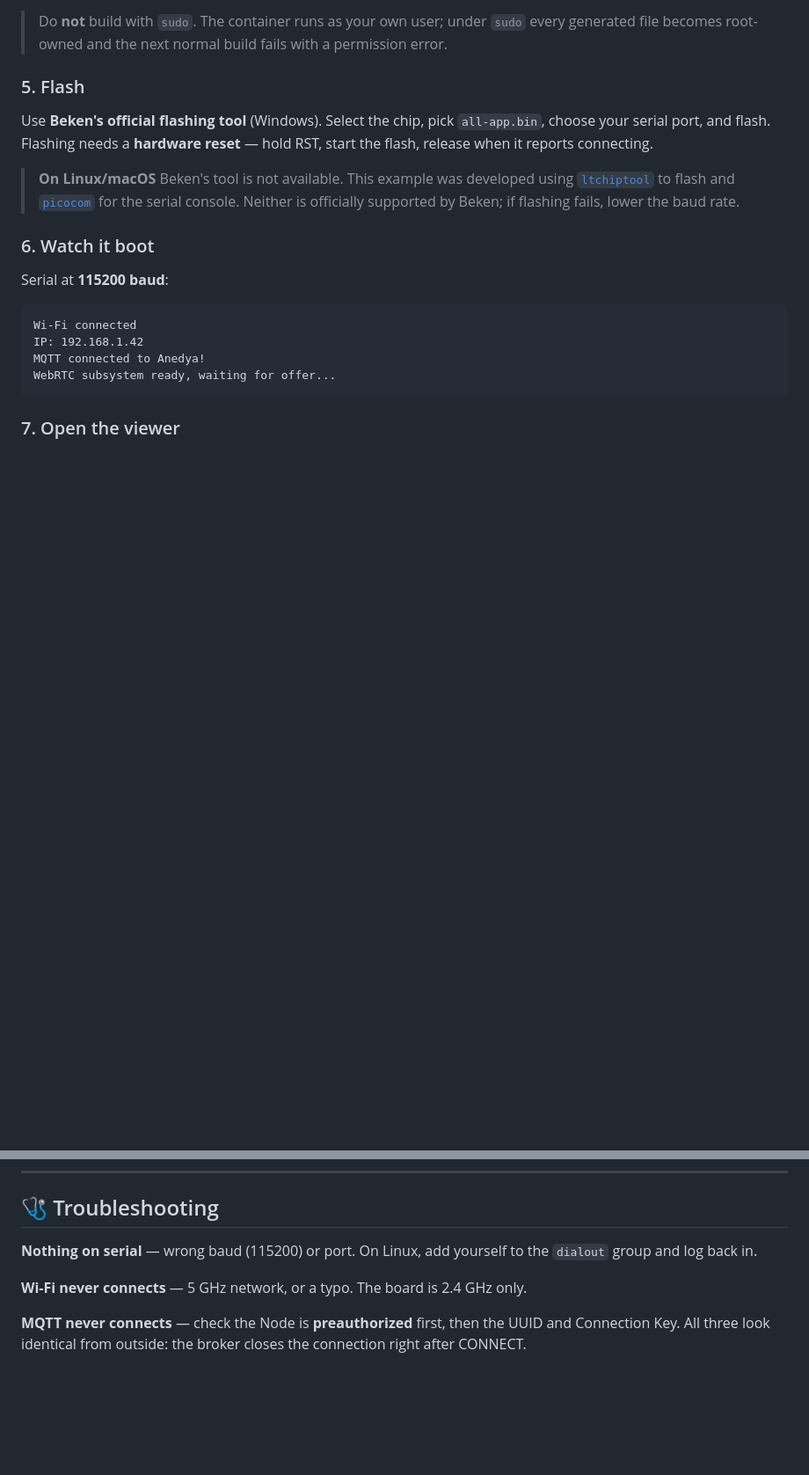
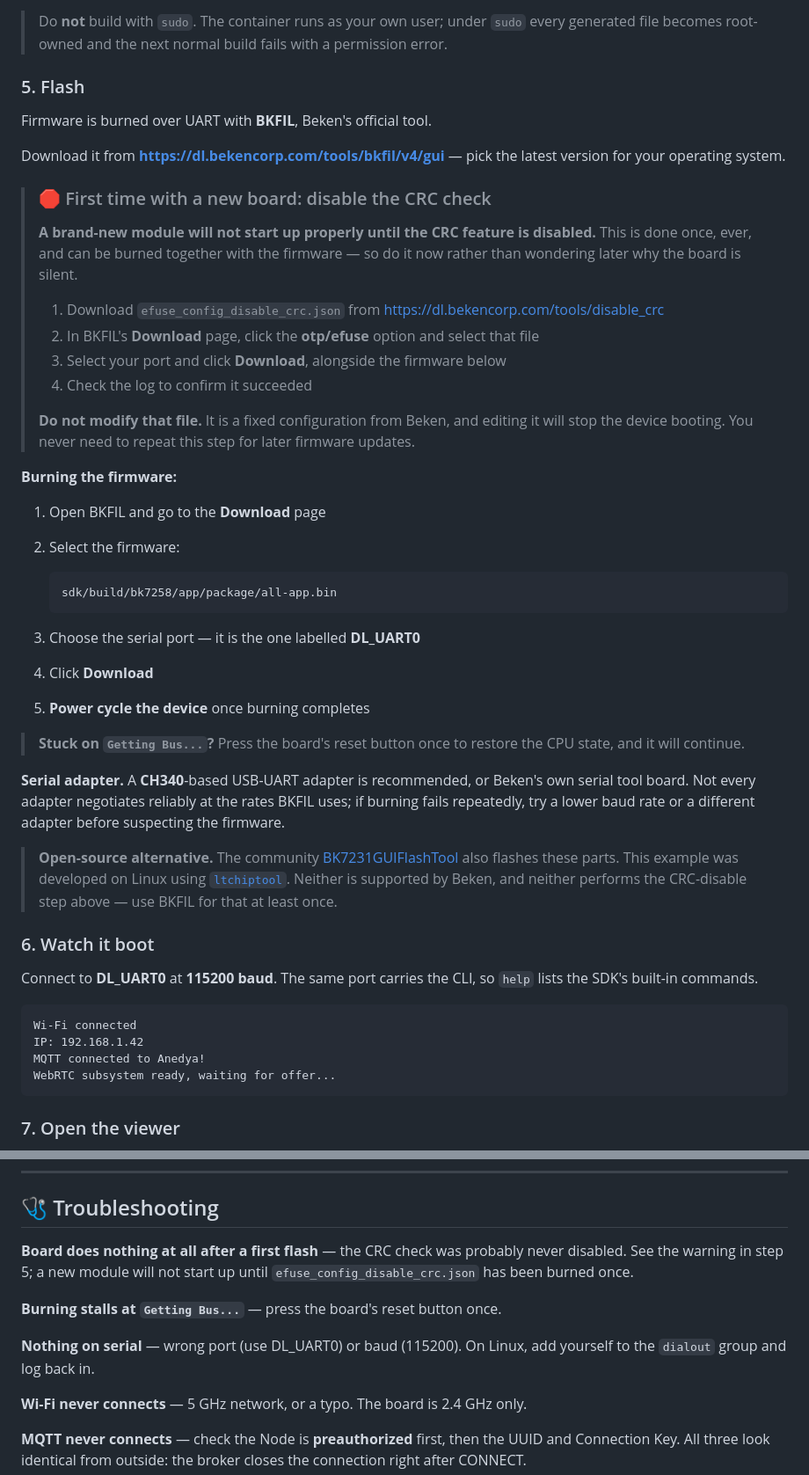
Before and after one commit to anedyaio/anedya-camera-livestream-example-beken, a Markdown page: README.md, 2 parts joined by grey strips. Shown at 88% size. Drawn GitHub-style; blank space fills up the shorter version.

Commit message:
README: document the flashing procedure from Beken's own documentation
The flashing section was written from inference and was wrong in ways that
would have cost a first-time user real time.

Most importantly it omitted the CRC-disable step entirely. A new module will
not start up properly until the CRC feature has been disabled once, by burning
Beken's fixed efuse_config_disable_crc.json alongside the firmware. Someone
following the previous instructions on fresh hardware would have flashed
successfully and then watched a silent board with nothing in the log to explain
it. This is now a prominent warning in the flash step, repeated as the first
entry in troubleshooting, with the caution that the file must not be edited.

Other corrections:

  - BKFIL has builds for multiple operating systems; it was described as
    Windows-only. Adds the actual download location.
  - The port is DL_UART0 specifically, and the same port carries the CLI.
  - Power cycle after burning.
  - "Getting Bus..." means press reset once, which is otherwise a dead end.
  - A CH340 adapter or Beken's serial tool board is recommended; adapter
    quality is a real cause of burning failures.

Also lists the community BK7231GUIFlashTool as an open-source alternative
alongside ltchiptool, while noting neither performs the CRC-disable step, so
BKFIL is needed at least once regardless.

````diff
--- a/README.md
+++ b/README.md
@@ -245,19 +250,60 @@ Output: `sdk/build/bk7258/app/package/all-app.bin`
 
 ### 5. Flash
 
-Use **Beken's official flashing tool** (Windows). Select the chip, pick
-`all-app.bin`, choose your serial port, and flash. Flashing needs a **hardware
-reset** — hold RST, start the flash, release when it reports connecting.
+Firmware is burned over UART with **BKFIL**, Beken's official tool.
 
-> **On Linux/macOS** Beken's tool is not available. This example was developed
-> using [`ltchiptool`](https://github.com/libretiny-eu/ltchiptool) to flash and
-> [`picocom`](https://github.com/npat-efault/picocom) for the serial console.
-> Neither is officially supported by Beken; if flashing fails, lower the baud
-> rate.
+Download it from **<https://dl.bekencorp.com/tools/bkfil/v4/gui>** — pick the
+latest version for your operating system.
+
+> ### 🛑 First time with a new board: disable the CRC check
+>
+> **A brand-new module will not start up properly until the CRC feature is
+> disabled.** This is done once, ever, and can be burned together with the
+> firmware — so do it now rather than wondering later why the board is silent.
+>
+> 1. Download `efuse_config_disable_crc.json` from
+>    <https://dl.bekencorp.com/tools/disable_crc>
+> 2. In BKFIL's **Download** page, click the **otp/efuse** option and select
+>    that file
+> 3. Select your port and click **Download**, alongside the firmware below
+> 4. Check the log to confirm it succeeded
+>
+> **Do not modify that file.** It is a fixed configuration from Beken, and
+> editing it will stop the device booting. You never need to repeat this step
+> for later firmware updates.
+
+**Burning the firmware:**
+
+1. Open BKFIL and go to the **Download** page
+2. Select the firmware:
+
+   ```
+   sdk/build/bk7258/app/package/all-app.bin
+   ```
+
+3. Choose the serial port — it is the one labelled **DL_UART0**
+4. Click **Download**
+5. **Power cycle the device** once burning completes
+
+> **Stuck on `Getting Bus...`?** Press the board's reset button once to restore
+> the CPU state, and it will continue.
+
+**Serial adapter.** A **CH340**-based USB-UART adapter is recommended, or
+Beken's own serial tool board. Not every adapter negotiates reliably at the
+rates BKFIL uses; if burning fails repeatedly, try a lower baud rate or a
+different adapter before suspecting the firmware.
+
+> **Open-source alternative.** The community
+> [BK7231GUIFlashTool](https://github.com/openshwprojects/BK7231GUIFlashTool)
+> also flashes these parts. This example was developed on Linux using
+> [`ltchiptool`](https://github.com/libretiny-eu/ltchiptool). Neither is
+> supported by Beken, and neither performs the CRC-disable step above — use
+> BKFIL for that at least once.
 
 ### 6. Watch it boot
 
-Serial at **115200 baud**:
+Connect to **DL_UART0** at **115200 baud**. The same port carries the CLI, so
+`help` lists the SDK's built-in commands.
 
 ```
 Wi-Fi connected
@@ -339,8 +385,14 @@ Refresh that keeps a long session from being torn down mid-stream.
 
 ## 🩺 Troubleshooting
 
-**Nothing on serial** — wrong baud (115200) or port. On Linux, add yourself to
-the `dialout` group and log back in.
+**Board does nothing at all after a first flash** — the CRC check was probably
+never disabled. See the warning in step 5; a new module will not start up until
+`efuse_config_disable_crc.json` has been burned once.
+
+**Burning stalls at `Getting Bus...`** — press the board's reset button once.
+
+**Nothing on serial** — wrong port (use DL_UART0) or baud (115200). On Linux,
+add yourself to the `dialout` group and log back in.
 
 **Wi-Fi never connects** — 5 GHz network, or a typo. The board is 2.4 GHz only.
 
````
Also changed, not shown: other parts of README.md (+7 -0 lines).
